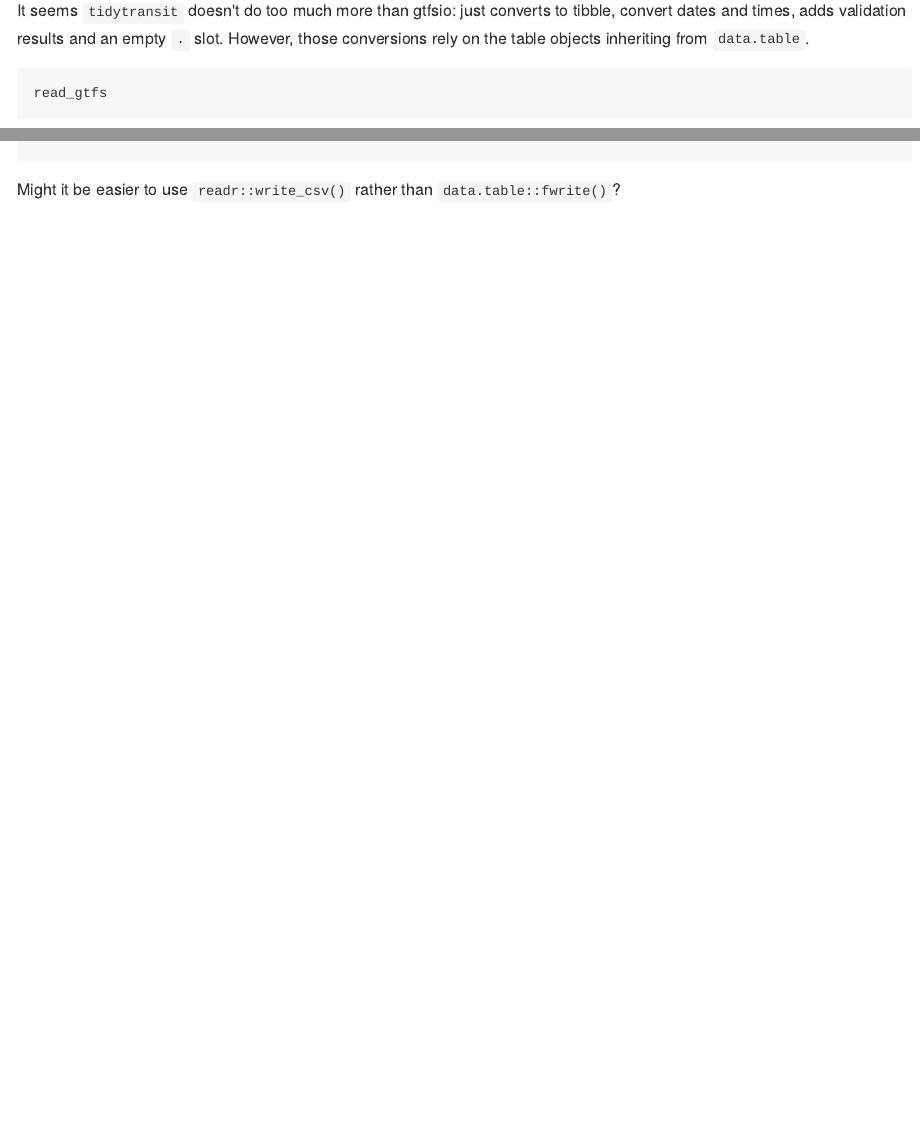
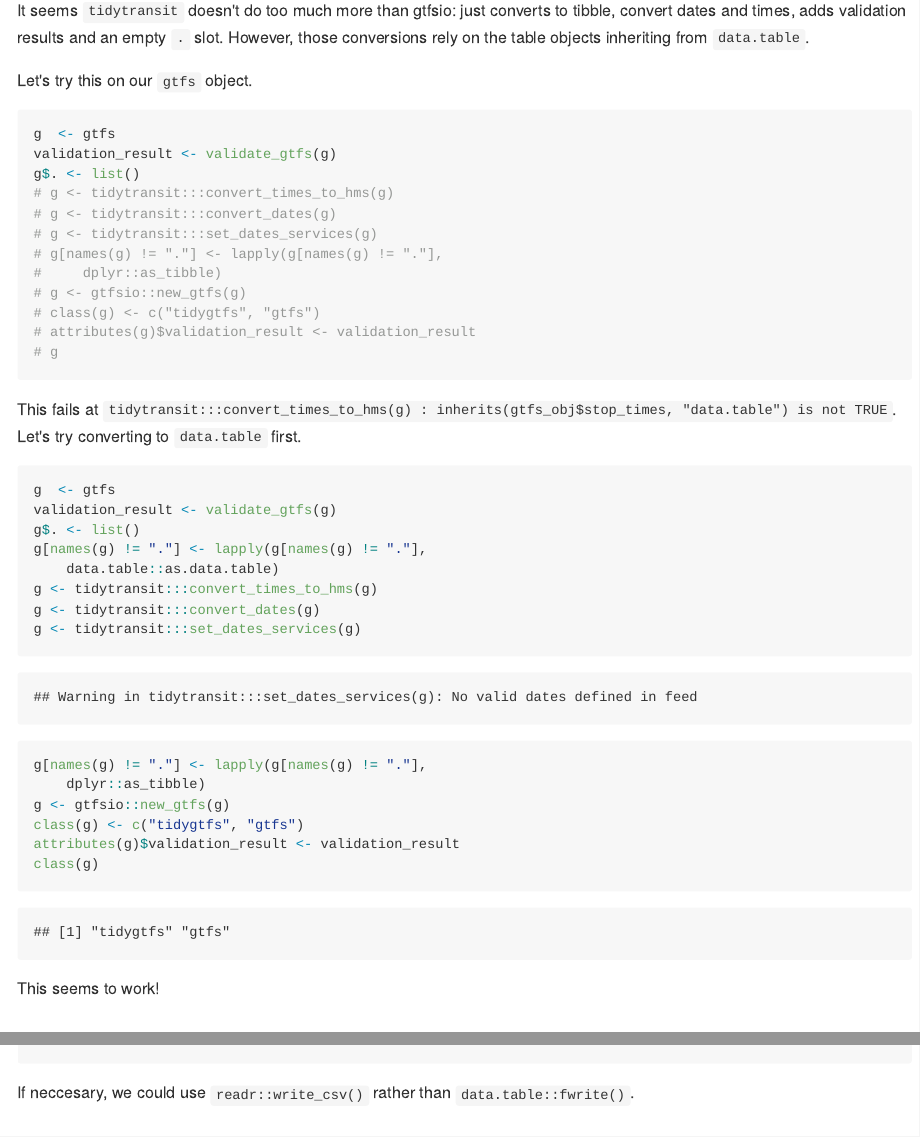
Before and after one commit to tom-beard/spatial, an R Markdown document (build-gtfs-obj.Rmd): the page in a window 1100 px wide, from 2570 px down before the commit and from 3000 px down after it, so that both start at the same text, and a second part further down, joined at a grey line. The pictures show the output file build-gtfs-obj.md that the author committed with the source, drawn offline in the style of GitHub.

Commit message:
Convert to proper tidygtfs object

````diff
--- a/build-gtfs-obj.Rmd
+++ b/build-gtfs-obj.Rmd
@@ -63,3 +61,42 @@ It seems `tidytransit` doesn't do too much more than gtfsio: just converts to ti
 read_gtfs
 ```
 
+It seems `tidytransit` doesn't do too much more than gtfsio: just converts to tibble, convert dates and times, adds validation results and an empty `.` slot. However, those conversions rely on the table objects inheriting from `data.table`.
+
+Let's try this on our `gtfs` object.
+
+```{r}
+g  <- gtfs
+validation_result <- validate_gtfs(g)
+g$. <- list()
+# g <- tidytransit:::convert_times_to_hms(g)
+# g <- tidytransit:::convert_dates(g)
+# g <- tidytransit:::set_dates_services(g)
+# g[names(g) != "."] <- lapply(g[names(g) != "."],
+#     dplyr::as_tibble)
+# g <- gtfsio::new_gtfs(g)
+# class(g) <- c("tidygtfs", "gtfs")
+# attributes(g)$validation_result <- validation_result
+# g
+```
+
+This fails at `tidytransit:::convert_times_to_hms(g) : inherits(gtfs_obj$stop_times, "data.table") is not TRUE`. Let's try converting to `data.table` first.
+
+```{r}
+g  <- gtfs
+validation_result <- validate_gtfs(g)
+g$. <- list()
+g[names(g) != "."] <- lapply(g[names(g) != "."],
+    data.table::as.data.table)
+g <- tidytransit:::convert_times_to_hms(g)
+g <- tidytransit:::convert_dates(g)
+g <- tidytransit:::set_dates_services(g)
+g[names(g) != "."] <- lapply(g[names(g) != "."],
+    dplyr::as_tibble)
+g <- gtfsio::new_gtfs(g)
+class(g) <- c("tidygtfs", "gtfs")
+attributes(g)$validation_result <- validation_result
+class(g)
+```
+
+This seems to work!
@@ -71,7 +111,7 @@ It might be quite a bit of work to create valid `tidygtfs` objects. It could be
 gtfsio::export_gtfs
 ```
 
-Might it be easier to use `readr::write_csv()` rather than `data.table::fwrite()`?
+If neccesary, we could use `readr::write_csv()` rather than `data.table::fwrite()`.
 
 ### Important notes:
 
````
Also changed, not shown: build-gtfs-obj.md, build-gtfs-obj.Rmd (7 more changed lines).
